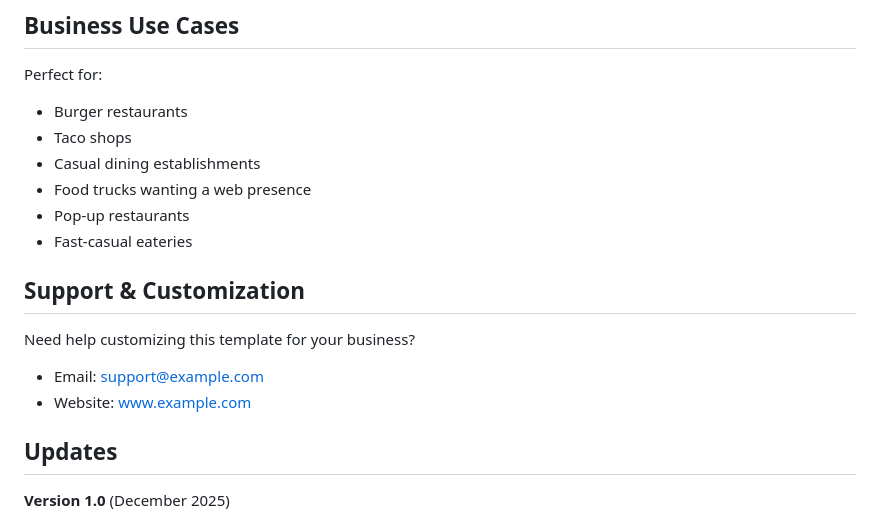
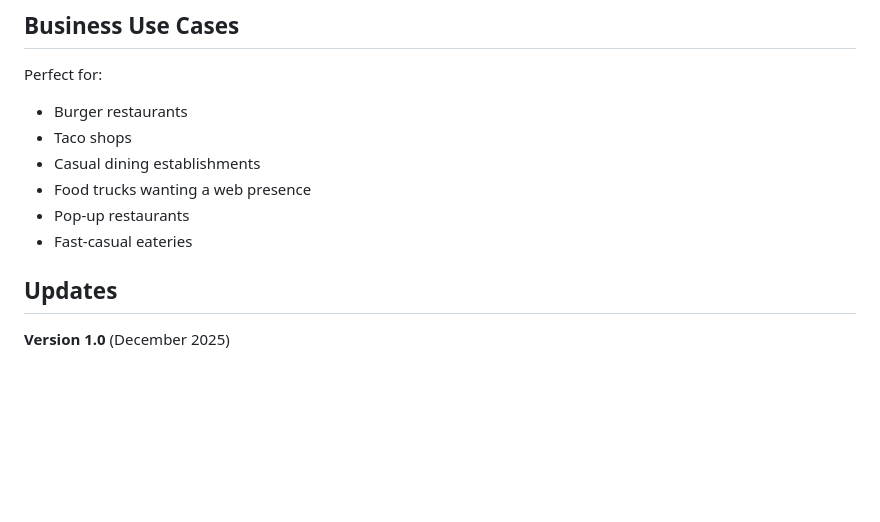
Before and after one commit to Abigail-Diaz/Restaurant-Demo-1, a Markdown page: README.md, the part around the change. GitHub-like rendering; blank space fills up the shorter version.

Commit message:
Update README.md
Removed support and customization section from README.

```diff
--- a/README.md
+++ b/README.md
@@ -127,11 +127,6 @@ Perfect for:
 - Pop-up restaurants
 - Fast-casual eateries
 
-##  Support & Customization
-
-Need help customizing this template for your business?
-- Email: support@example.com
-- Website: www.example.com
 
 
 ## Updates
```
